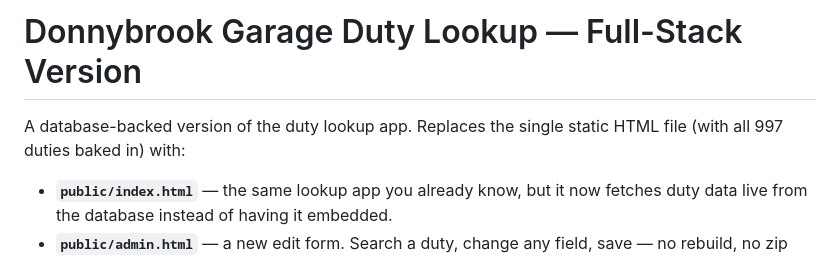
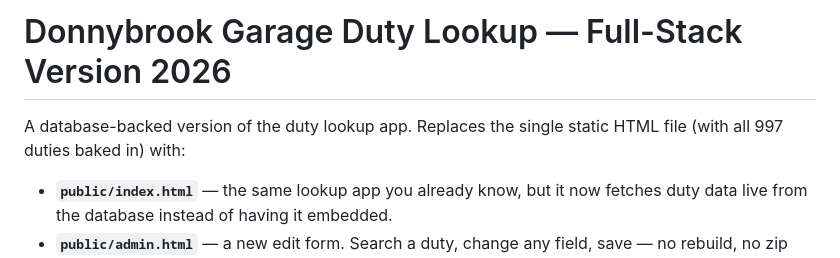
Before and after one commit to salimo20/Donnybrook_fullstack_dity_lookup, a Markdown page: README.md, the part around the change. GitHub-like rendering.

Commit message:
Revise README title and formatting
Updated the title and improved formatting in README.

```diff
--- a/README.md
+++ b/README.md
@@ -1,7 +1,8 @@
-# Donnybrook Garage Duty Lookup — Full-Stack Version
+# Donnybrook Garage Duty Lookup — Full-Stack Version 2026
 
 A database-backed version of the duty lookup app. Replaces the single static
-HTML file (with all 997 duties baked in) with:
+HTML file (with all 997 duties baked
+in) with:
 
 - **`public/index.html`** — the same lookup app you already know, but it now
   fetches duty data live from the database instead of having it embedded.
```
